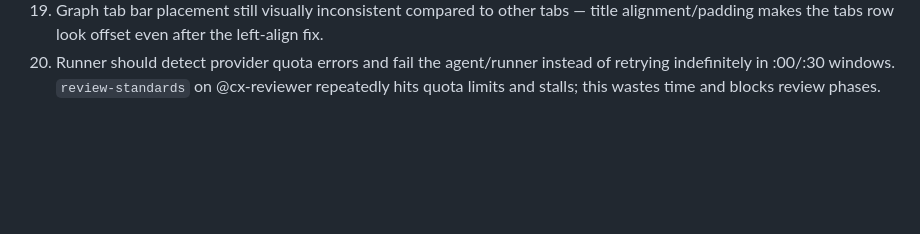
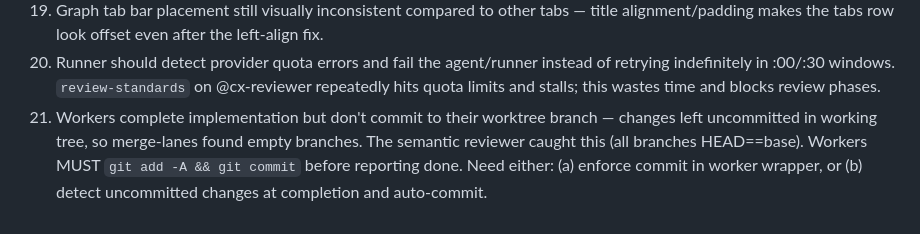
Before and after one commit to clankercode/codex-workflow-tui, a Markdown page: .tasks/TODO.md, the part around the change. GitHub-like rendering; blank space fills up the shorter version.

Commit message:
docs(backlog): workers don't commit to worktree branches (#21)

```diff
--- a/.tasks/TODO.md
+++ b/.tasks/TODO.md
@@ -57,3 +57,4 @@
 18. Tokens/s measurement in agents live view is wrong: it conflates input/output/reasoning tokens. We need to separate upstream tokens (input/cache reads/files sent) from downstream tokens (output/reasoning) because we can push more data than we receive.
 19. Graph tab bar placement still visually inconsistent compared to other tabs — title alignment/padding makes the tabs row look offset even after the left-align fix.
 20. Runner should detect provider quota errors and fail the agent/runner instead of retrying indefinitely in :00/:30 windows. `review-standards` on @cx-reviewer repeatedly hits quota limits and stalls; this wastes time and blocks review phases.
+21. Workers complete implementation but don't commit to their worktree branch — changes left uncommitted in working tree, so merge-lanes found empty branches. The semantic reviewer caught this (all branches HEAD==base). Workers MUST `git add -A && git commit` before reporting done. Need either: (a) enforce commit in worker wrapper, or (b) detect uncommitted changes at completion and auto-commit.
```
